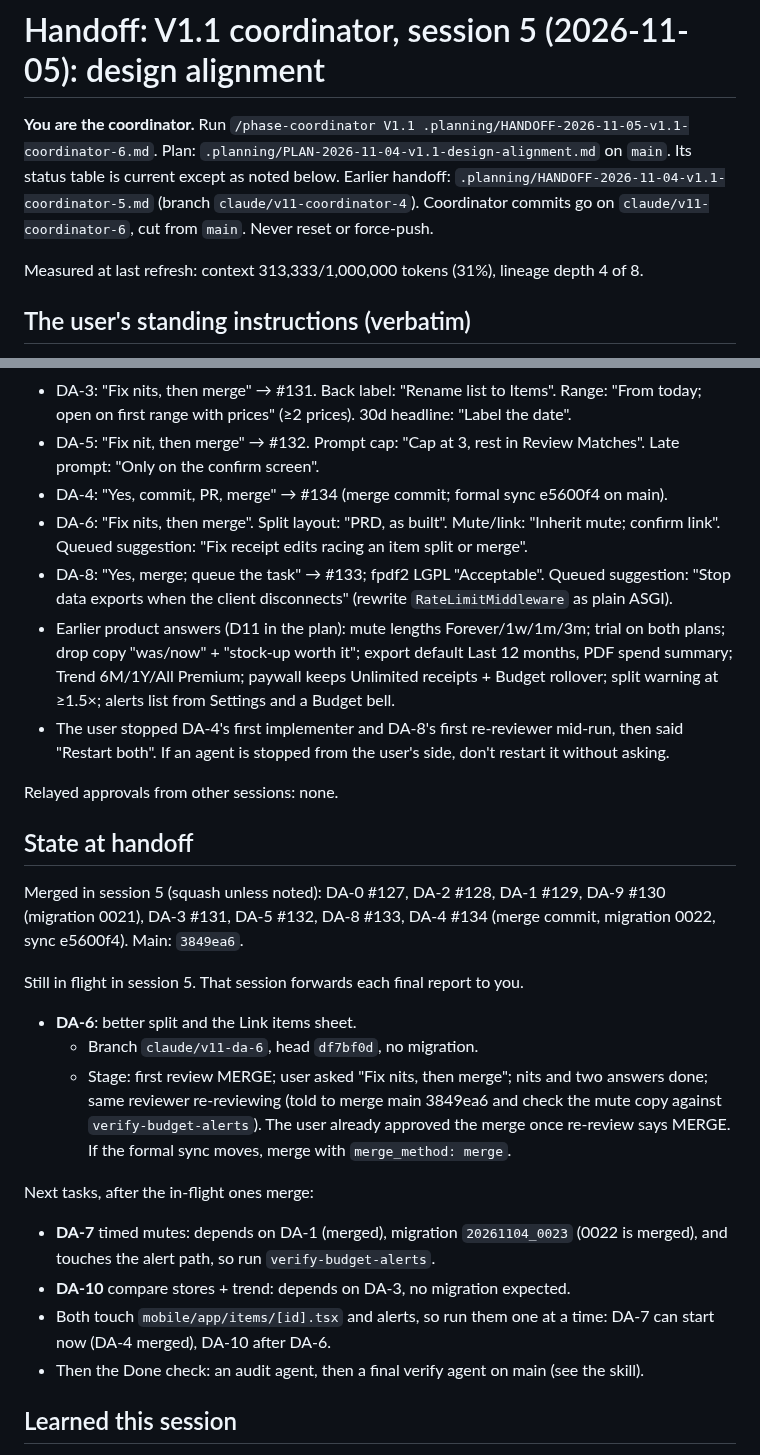
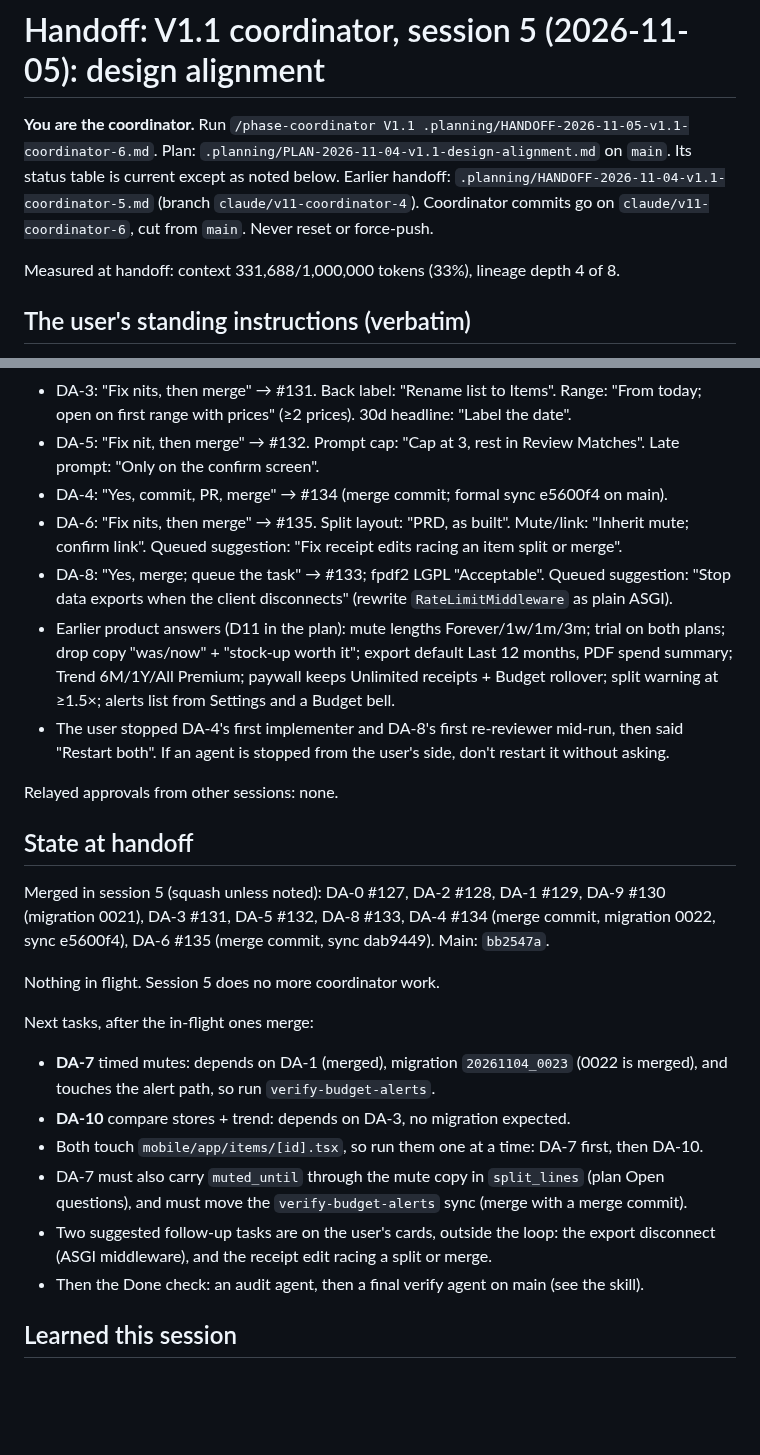
Before and after one commit to thegrocerygenie/grocery-genie, a Markdown page: .planning/HANDOFF-2026-11-05-v1.1-coordinator-6.md, 2 parts joined by grey strips. GitHub-like rendering; blank space fills up the shorter version.

Commit message:
V1.1 coordinator handoff at session 5 end
Co-Authored-By: Claude Opus 5.5 <noreply@anthropic.com>
Claude-Session: https://claude.ai/code/session_01511QNag25yi6d59J6Sin7J

```diff
--- a/.planning/HANDOFF-2026-11-05-v1.1-coordinator-6.md
+++ b/.planning/HANDOFF-2026-11-05-v1.1-coordinator-6.md
@@ -2,7 +2,7 @@
 
 **You are the coordinator.** Run `/phase-coordinator V1.1 .planning/HANDOFF-2026-11-05-v1.1-coordinator-6.md`. Plan: `.planning/PLAN-2026-11-04-v1.1-design-alignment.md` on `main`. Its status table is current except as noted below. Earlier handoff: `.planning/HANDOFF-2026-11-04-v1.1-coordinator-5.md` (branch `claude/v11-coordinator-4`). Coordinator commits go on `claude/v11-coordinator-6`, cut from `main`. Never reset or force-push.
 
-Measured at last refresh: context 313,333/1,000,000 tokens (31%), lineage depth 4 of 8.
+Measured at handoff: context 331,688/1,000,000 tokens (33%), lineage depth 4 of 8.
 
 ## The user's standing instructions (verbatim)
 
@@ -21,7 +21,7 @@ Measured at last refresh: context 313,333/1,000,000 tokens (31%), lineage depth
 - DA-3: "Fix nits, then merge" → #131. Back label: "Rename list to Items". Range: "From today; open on first range with prices" (≥2 prices). 30d headline: "Label the date".
 - DA-5: "Fix nit, then merge" → #132. Prompt cap: "Cap at 3, rest in Review Matches". Late prompt: "Only on the confirm screen".
 - DA-4: "Yes, commit, PR, merge" → #134 (merge commit; formal sync e5600f4 on main).
-- DA-6: "Fix nits, then merge". Split layout: "PRD, as built". Mute/link: "Inherit mute; confirm link". Queued suggestion: "Fix receipt edits racing an item split or merge".
+- DA-6: "Fix nits, then merge" → #135. Split layout: "PRD, as built". Mute/link: "Inherit mute; confirm link". Queued suggestion: "Fix receipt edits racing an item split or merge".
 - DA-8: "Yes, merge; queue the task" → #133; fpdf2 LGPL "Acceptable". Queued suggestion: "Stop data exports when the client disconnects" (rewrite `RateLimitMiddleware` as plain ASGI).
 - Earlier product answers (D11 in the plan): mute lengths Forever/1w/1m/3m; trial on both plans; drop copy "was/now" + "stock-up worth it"; export default Last 12 months, PDF spend summary; Trend 6M/1Y/All Premium; paywall keeps Unlimited receipts + Budget rollover; split warning at ≥1.5×; alerts list from Settings and a Budget bell.
 - The user stopped DA-4's first implementer and DA-8's first re-reviewer mid-run, then said "Restart both". If an agent is stopped from the user's side, don't restart it without asking.
@@ -30,17 +30,16 @@ Relayed approvals from other sessions: none.
 
 ## State at handoff
 
-Merged in session 5 (squash unless noted): DA-0 #127, DA-2 #128, DA-1 #129, DA-9 #130 (migration 0021), DA-3 #131, DA-5 #132, DA-8 #133, DA-4 #134 (merge commit, migration 0022, sync e5600f4). Main: `3849ea6`.
+Merged in session 5 (squash unless noted): DA-0 #127, DA-2 #128, DA-1 #129, DA-9 #130 (migration 0021), DA-3 #131, DA-5 #132, DA-8 #133, DA-4 #134 (merge commit, migration 0022, sync e5600f4), DA-6 #135 (merge commit, sync dab9449). Main: `bb2547a`.
 
-Still in flight in session 5. That session forwards each final report to you.
-- **DA-6**: better split and the Link items sheet.
-  - Branch `claude/v11-da-6`, head `df7bf0d`, no migration.
-  - Stage: first review MERGE; user asked "Fix nits, then merge"; nits and two answers done; same reviewer re-reviewing (told to merge main 3849ea6 and check the mute copy against `verify-budget-alerts`). The user already approved the merge once re-review says MERGE. If the formal sync moves, merge with `merge_method: merge`.
+Nothing in flight. Session 5 does no more coordinator work.
 
 Next tasks, after the in-flight ones merge:
 - **DA-7** timed mutes: depends on DA-1 (merged), migration `20261104_0023` (0022 is merged), and touches the alert path, so run `verify-budget-alerts`.
 - **DA-10** compare stores + trend: depends on DA-3, no migration expected.
-- Both touch `mobile/app/items/[id].tsx` and alerts, so run them one at a time: DA-7 can start now (DA-4 merged), DA-10 after DA-6.
+- Both touch `mobile/app/items/[id].tsx`, so run them one at a time: DA-7 first, then DA-10.
+- DA-7 must also carry `muted_until` through the mute copy in `split_lines` (plan Open questions), and must move the `verify-budget-alerts` sync (merge with a merge commit).
+- Two suggested follow-up tasks are on the user's cards, outside the loop: the export disconnect (ASGI middleware), and the receipt edit racing a split or merge.
 - Then the Done check: an audit agent, then a final verify agent on main (see the skill).
 
 ## Learned this session
```
